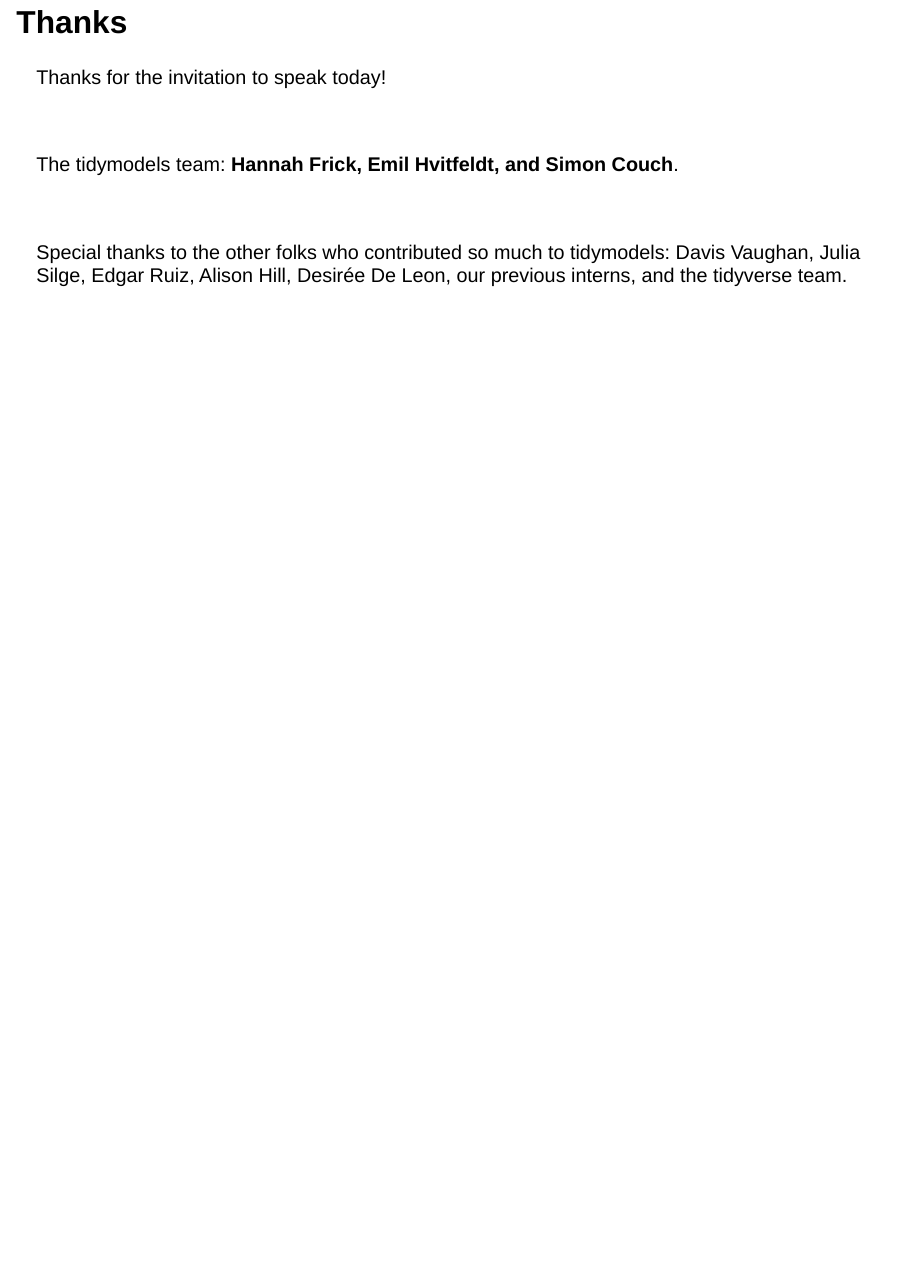
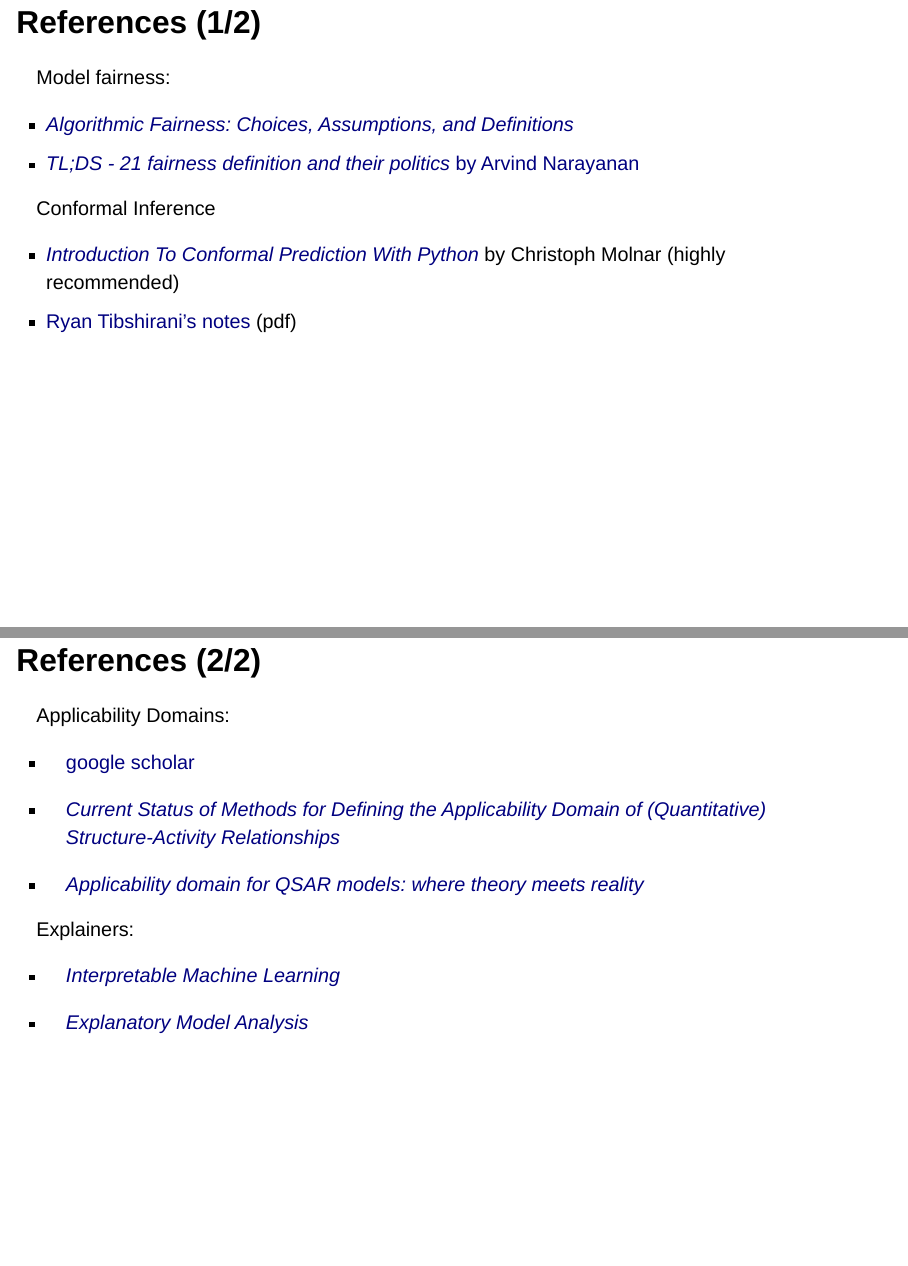
Before and after one commit to topepo/2024_PharmaDS, a Quarto document (index.qmd): page 29 of 29 before the commit and pages 30 and 31 of 31 after it, the two joined at a grey line. Rendered offline with R 4.5, knitr and Pandoc in place of Quarto, with nearby package versions; drawn as Slidy slides in place of the format the file asks for; some code elsewhere in the file could not run offline; common packages that the code uses without loading them are loaded.

Commit message:
updates from review

```diff
--- a/index.qmd
+++ b/index.qmd
@@ -974,4 +976,35 @@ The tidymodels team: **Hannah Frick, Emil Hvitfeldt, and Simon Couch**.
 
 <br>
 
-Special thanks to the other folks who contributed so much to tidymodels: Davis Vaughan, Julia Silge, Edgar Ruiz, Alison Hill, Desirée De Leon, our previous interns, and the tidyverse team.
+Special thanks to the other folks who contributed so much to tidymodels: Davis Vaughan, Julia Silge, Edgar Ruiz, Alison Hill, Desirée De Leon, Marly Gotti, our previous interns, and the tidyverse team.
+
+## References (1/2)
+
+Model fairness:
+
+ - [_Algorithmic Fairness: Choices, Assumptions, and Definitions_](https://scholar.google.com/scholar?hl=en&as_sdt=0%2C7&q=Algorithmic+Fairness%3A+Choices%2C+Assumptions%2C+and+Definitions&btnG=)
+ - [_TL;DS - 21 fairness definition and their politics_ by Arvind Narayanan](https://shubhamjain0594.github.io/post/tlds-arvind-fairness-definitions/)
+
+Conformal Inference
+
+ - [_Introduction To Conformal Prediction With Python_](https://christophmolnar.com/books/conformal-prediction/) by Christoph Molnar
+ (highly recommended)
+ - [Ryan Tibshirani's notes](https://www.stat.berkeley.edu/~ryantibs/statlearn-s23/lectures/conformal.pdf) (pdf)
+
+
+## References (2/2)
+
+
+Applicability Domains:
+
+ - [google scholar](https://scholar.google.com/scholar?hl=en&as_sdt=0%2C7&as_vis=1&q=%22model+applicability+domains%22&btnG=)
+
+ - [_Current Status of Methods for Defining the Applicability Domain of (Quantitative) Structure-Activity Relationships_](https://scholar.google.com/scholar?hl=en&as_sdt=0%2C7&q=Current+Status+of+Methods+for+Defining+the+Applicability+Domain+of+%28Quantitative%29+Structure-Activity+Relationships&btnG=)
+
+ - [_Applicability domain for QSAR models: where theory meets reality_](https://scholar.google.com/scholar?hl=en&as_sdt=0%2C7&q=Applicability+Domain+for+QSAR+Models&btnG=)
+
+Explainers:
+
+ - [_Interpretable Machine Learning_](https://christophm.github.io/interpretable-ml-book/)
+
+ - [_Explanatory Model Analysis_](https://ema.drwhy.ai/)
```
Also changed, not shown: README.md, index.qmd (10 more changed lines), 1 other file.
